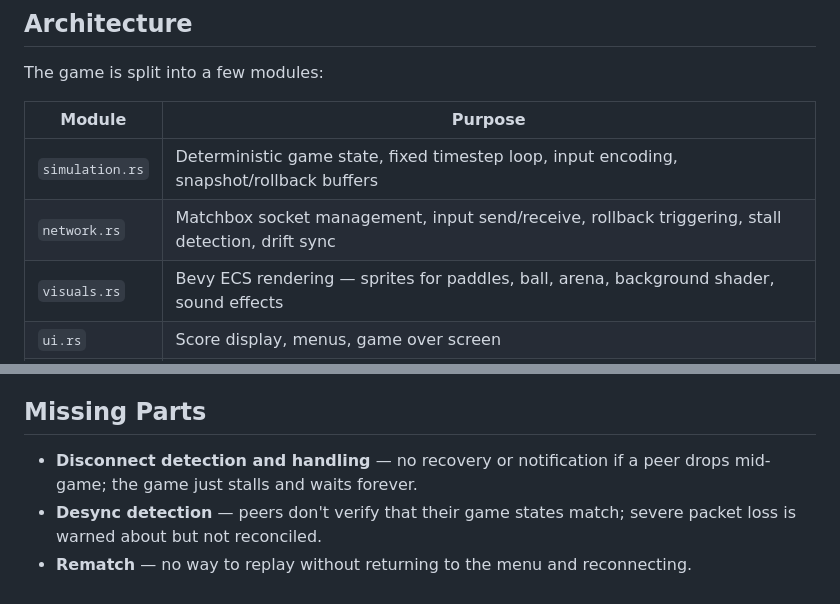
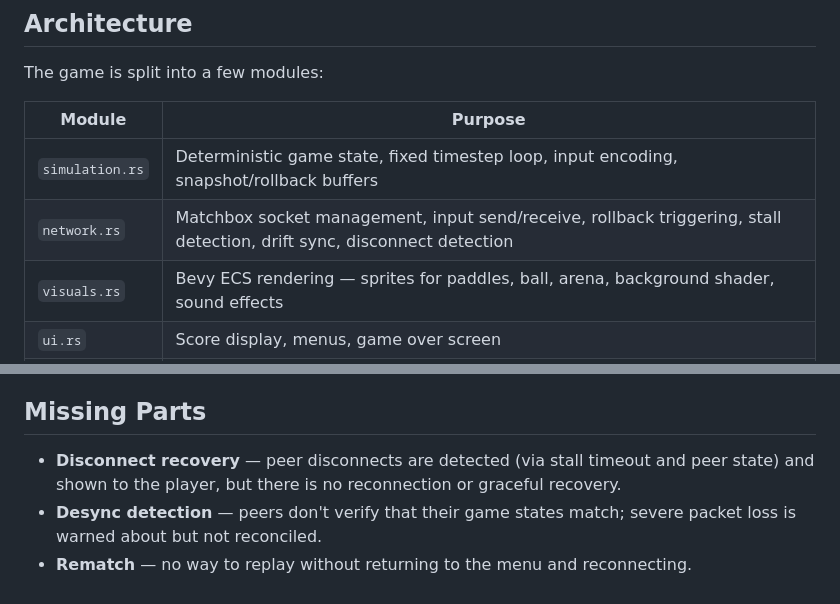
Before and after one commit to Slantiz/simple-networked-pong, a Markdown page: README.md, 2 parts joined by grey strips. Rendered like a GitHub page.

```diff
--- a/README.md
+++ b/README.md
@@ -42,7 +42,7 @@ The game is split into a few modules:
 | Module | Purpose |
 |---|---|
 | `simulation.rs` | Deterministic game state, fixed timestep loop, input encoding, snapshot/rollback buffers |
-| `network.rs` | Matchbox socket management, input send/receive, rollback triggering, stall detection, drift sync |
+| `network.rs` | Matchbox socket management, input send/receive, rollback triggering, stall detection, drift sync, disconnect detection |
 | `visuals.rs` | Bevy ECS rendering — sprites for paddles, ball, arena, background shader, sound effects |
 | `ui.rs` | Score display, menus, game over screen |
 | `config.rs` | Central constants for game, simulation, and network tuning |
@@ -56,6 +56,6 @@ Simulation runs in custom Bevy schedules (`PreSimulate`, `Simulate`, `PostSimula
 
 ## Missing Parts
 
-- **Disconnect detection and handling** — no recovery or notification if a peer drops mid-game; the game just stalls and waits forever.
+- **Disconnect recovery** — peer disconnects are detected (via stall timeout and peer state) and shown to the player, but there is no reconnection or graceful recovery.
 - **Desync detection** — peers don't verify that their game states match; severe packet loss is warned about but not reconciled.
 - **Rematch** — no way to replay without returning to the menu and reconnecting.
```
